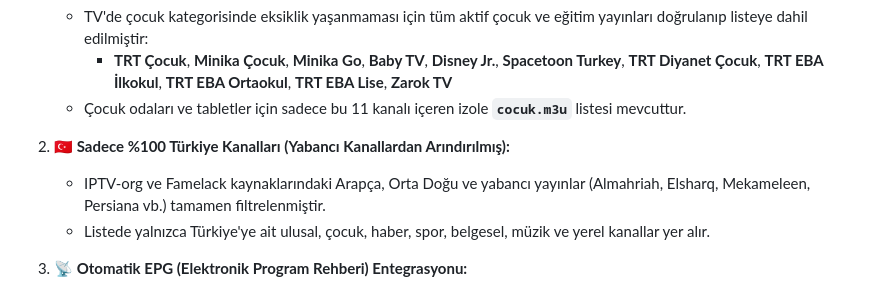
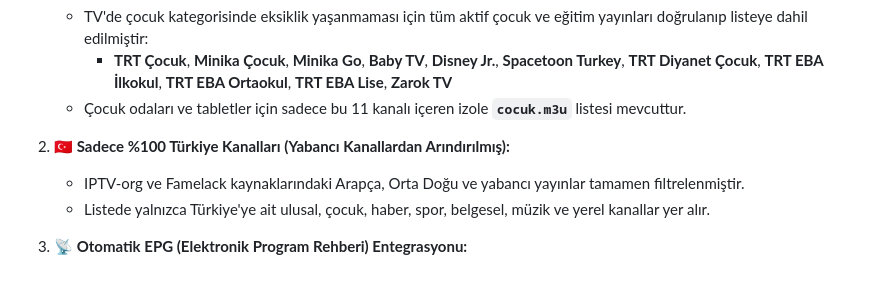
Before and after one commit to YosemiteSam6/turkiye-iptv-m3u-m3u8, a Markdown page: README.md, the part around the change. Drawn GitHub-style.

Commit message:
geliştirildi

```diff
--- a/README.md
+++ b/README.md
@@ -12,7 +12,7 @@ Google TV / Android TV, Apple TV, Smart TV ve tüm mobil cihazlar için optimize
    - Çocuk odaları ve tabletler için sadece bu 11 kanalı içeren izole **`cocuk.m3u`** listesi mevcuttur.
 
 2. **🇹🇷 Sadece %100 Türkiye Kanalları (Yabancı Kanallardan Arındırılmış):**
-   - IPTV-org ve Famelack kaynaklarındaki Arapça, Orta Doğu ve yabancı yayınlar (Almahriah, Elsharq, Mekameleen, Persiana vb.) tamamen filtrelenmiştir.
+   - IPTV-org ve Famelack kaynaklarındaki Arapça, Orta Doğu ve yabancı yayınlar tamamen filtrelenmiştir.
    - Listede yalnızca Türkiye'ye ait ulusal, çocuk, haber, spor, belgesel, müzik ve yerel kanallar yer alır.
 
 3. **📡 Otomatik EPG (Elektronik Program Rehberi) Entegrasyonu:**
```
